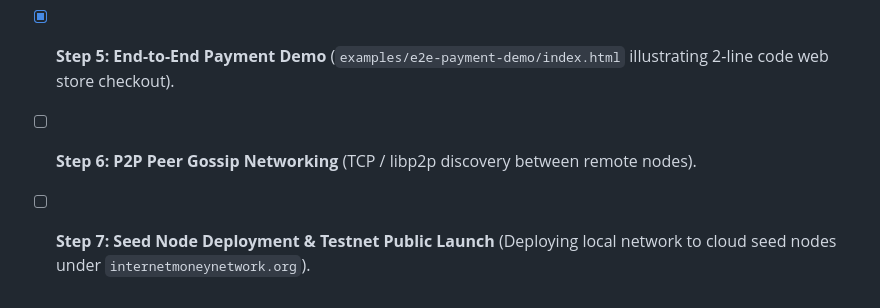
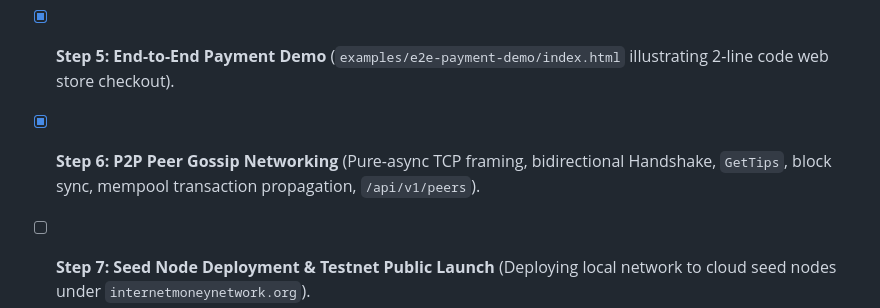
Before and after one commit to Internet-Money-Network/imoney, a Markdown page: ROADMAP.md, the part around the change. Rendered like a GitHub page.

Commit message:
docs: mark Step 6 P2P networking complete in roadmap

```diff
--- a/ROADMAP.md
+++ b/ROADMAP.md
@@ -76,5 +76,5 @@ This roadmap defines the step-by-step engineering plan to build Internet Money i
 - [x] **Step 3: Developer SDK & Checkout Modal** (`@imoney/sdk` for Node.js + browser CDN bundle `imoney.js`, reactive payment modal with QR code and live confirmation).
 - [x] **Step 4: WordPress / WooCommerce 1-Click Gateway** (`plugins/imoney-payments-for-woocommerce.zip` packaged with non-custodial payout address configuration).
 - [x] **Step 5: End-to-End Payment Demo** (`examples/e2e-payment-demo/index.html` illustrating 2-line code web store checkout).
-- [ ] **Step 6: P2P Peer Gossip Networking** (TCP / libp2p discovery between remote nodes).
+- [x] **Step 6: P2P Peer Gossip Networking** (Pure-async TCP framing, bidirectional Handshake, `GetTips`, block sync, mempool transaction propagation, `/api/v1/peers`).
 - [ ] **Step 7: Seed Node Deployment & Testnet Public Launch** (Deploying local network to cloud seed nodes under `internetmoneynetwork.org`).
```
